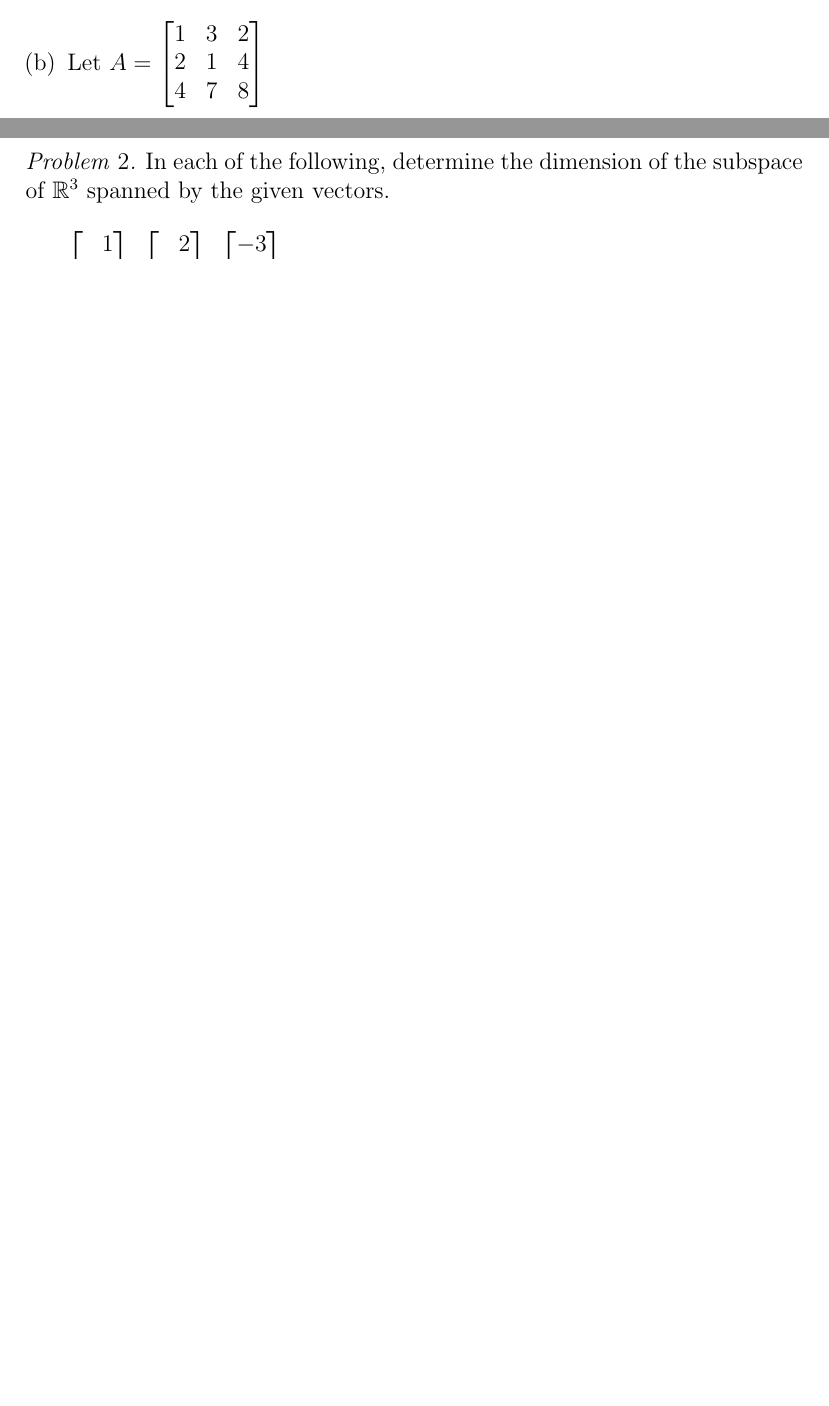
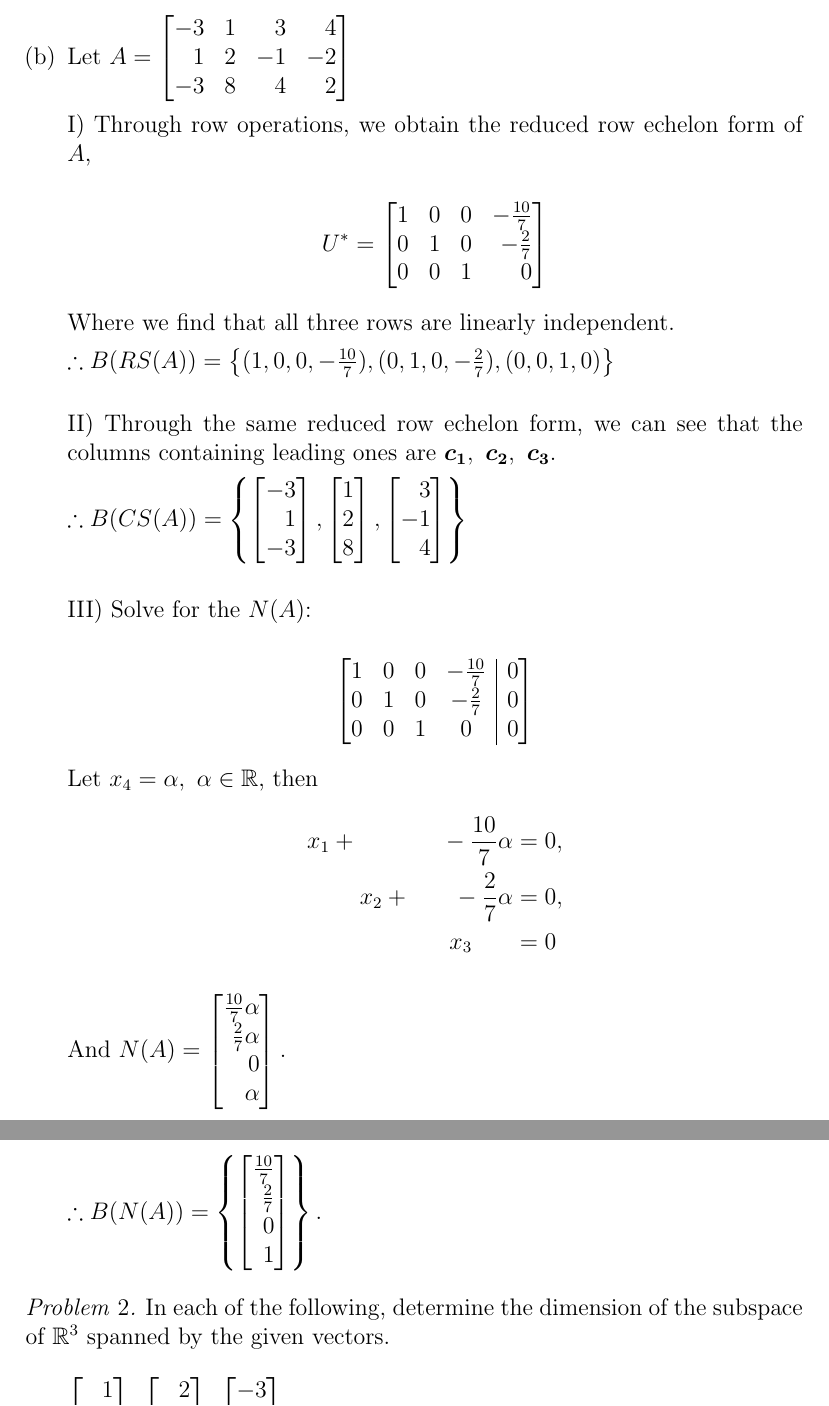
Before and after one commit to AnvilDev/MAS3105, a LaTeX document (quiz3practice.tex): two parts of pages 4 and 5 of 5 before the commit and two parts of pages 5 and 6 of 6 after it, joined at a grey line, cut so that both start at the same text, the shorter picture padded with empty space. Compiled offline with pdfLaTeX.

Commit message:
Solved 3.6.1.b

```diff
--- a/quiz3practice.tex
+++ b/quiz3practice.tex
@@ -216,15 +216,80 @@ and a basis for the null space.
 		      \end{bmatrix*}\right\}\) as linear combinations of these
 		      linearly independent vectors span the entirety of \(N(A)\).
 
-            \bigskip
+		      \pagebreak
 
 		\item Let \( A =
 		      \begin{bmatrix*}[r]
-			      1 & 3 & 2 \\
-			      2 & 1 & 4 \\
-			      4 & 7 & 8
+			      −3 & 1 & 3 & 4 \\
+			      1 & 2 & −1 & −2 \\
+			      −3 & 8 & 4 & 2
 		      \end{bmatrix*}
 		      \)
+
+		      I) Through row operations, we obtain the reduced row echelon
+		      form of \(A\),
+
+		      \[U^* = \begin{bmatrix*}[r]
+				      1 & 0 & 0 & -\frac{10}{7} \\
+				      0 & 1 & 0 & -\frac{2}{7} \\
+				      0 & 0 & 1 & 0
+			      \end{bmatrix*}\]
+
+		      Where we find that all three rows are linearly independent.
+
+		      \(\therefore B(RS(A)) = \left\{(1, 0, 0, -\frac{10}{7}), (0, 1, 0, -\frac{2}{7}), (0, 0, 1, 0)\right\}\)
+
+		      \bigskip
+
+		      II) Through the same reduced row echelon form, we can see
+		      that the columns containing leading ones are \(\bm{c_1},\ \bm{c_2},\ \bm{c_3}\).
+
+		      \(\therefore B(CS(A)) = \left\{\begin{bmatrix*}[r]
+			      -3 \\
+			      1 \\
+			      -3
+		      \end{bmatrix*},
+		      \begin{bmatrix*}[r]
+			      1 \\
+			      2 \\
+			      8
+		      \end{bmatrix*},
+		      \begin{bmatrix*}[r]
+			      3 \\
+			      -1 \\
+			      4
+		      \end{bmatrix*}\right\}\)
+
+		      \bigskip
+
+		      III) Solve for the \(N(A)\):
+
+		      \[\begin{amatrix}{4}
+				      1 & 0 & 0 & -\frac{10}{7} & 0 \\
+				      0 & 1 & 0 & -\frac{2}{7} & 0 \\
+				      0 & 0 & 1 & 0 & 0
+			      \end{amatrix}\]
+
+		      Let \(x_4 = \alpha,\ \alpha \in \mathbb{R}\), then \begin{align*}
+			      x_1 + \phantom{x_2} \phantom{+} \phantom{x_3} \phantom{+} -\frac{10}{7}\alpha     & = 0, \\
+			      \phantom{x_1} \phantom{+} x_2 + \phantom{x_3} \phantom{+} -\frac{2}{7}\alpha      & = 0, \\
+			      \phantom{x_1} \phantom{+} \phantom{x_2} \phantom{+} x_3 \phantom{+} \phantom{x_4} & = 0
+		      \end{align*}
+
+		      And \(N(A) = \begin{bmatrix*}[r]
+			      \frac{10}{7}\alpha \\
+			      \frac{2}{7}\alpha \\
+			      0 \\
+			      \alpha
+              \end{bmatrix*}. \)
+
+              \(\therefore B(N(A)) = \left\{\begin{bmatrix*}[r]
+			      \frac{10}{7} \\
+			      \frac{2}{7} \\
+			      0 \\
+			      1
+		      \end{bmatrix*}\right\}.\)
+
 
 	\end{enumerate}
 
```
Also changed, not shown: quiz3practice.pdf, quiz3practice.tex (6 more changed lines). Lines whose indentation alone changed are shown as unchanged.
